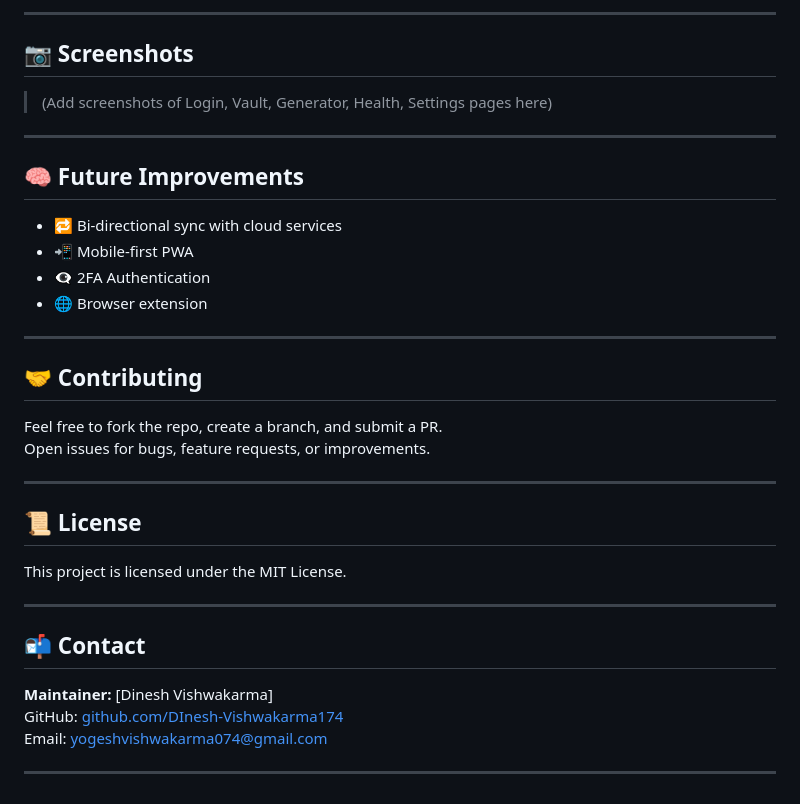
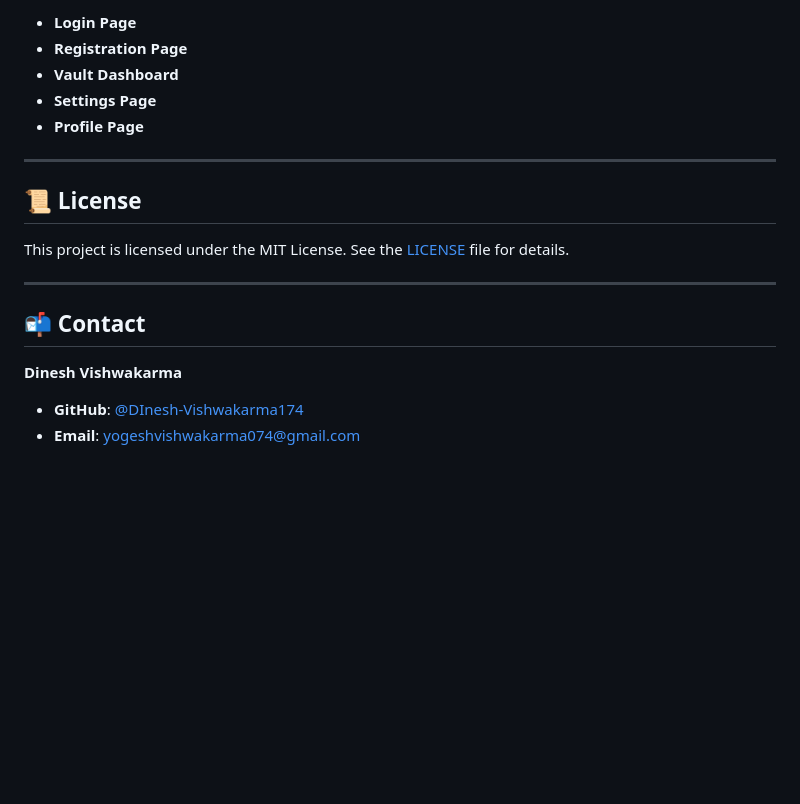
Before and after one commit to AgniTech/KeyKeep-Secure-Password-Manager, a Markdown page: README.md, the part around one of its changes. Rendered like a GitHub page; blank space fills up the shorter version.

```diff
--- a/README.md
+++ b/README.md
@@ -152,37 +110,20 @@ PORT=5000
----
-
-## 📷 Screenshots
-
-> (Add screenshots of Login, Vault, Generator, Health, Settings pages here)
-
----
-
-## 🧠 Future Improvements
-
-- 🔁 Bi-directional sync with cloud services
-- 📲 Mobile-first PWA
-- 👁️‍🗨️ 2FA Authentication
-- 🌐 Browser extension
-
----
-
-## 🤝 Contributing
-
-Feel free to fork the repo, create a branch, and submit a PR.
-Open issues for bugs, feature requests, or improvements.
+- **Login Page**
+- **Registration Page**
+- **Vault Dashboard**
+- **Settings Page**
+- **Profile Page**
 
 ---
 
 ## 📜 License
 
-This project is licensed under the MIT License.
+This project is licensed under the MIT License. See the [LICENSE](LICENSE) file for details.
 
 ---
 
 ## 📬 Contact
 
-**Maintainer:** [Dinesh Vishwakarma]
-GitHub: [github.com/DInesh-Vishwakarma174](https://github.com/Dinesh-VIshwakarma174)
-Email: yogeshvishwakarma074@gmail.com
+**Dinesh Vishwakarma**
 
----
+- **GitHub**: [@DInesh-Vishwakarma174](https://github.com/DInesh-Vishwakarma174)
+- **Email**: yogeshvishwakarma074@gmail.com
```
Also changed, not shown: other parts of README.md (+84 -126 lines).
